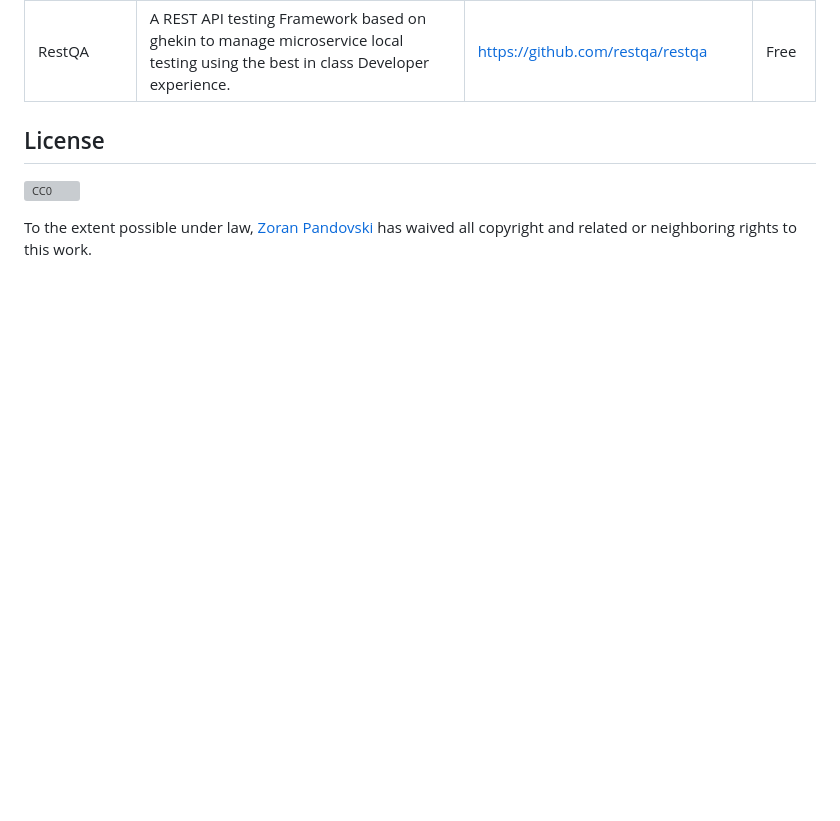
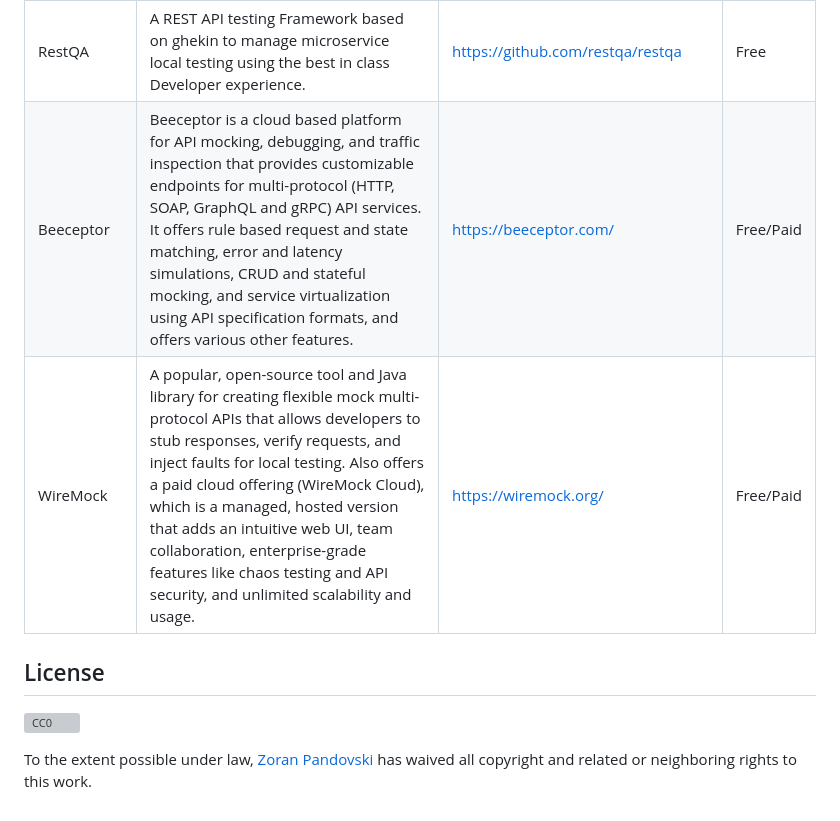
Before and after one commit to ZoranPandovski/awesome-testing-tools, a Markdown page: readme.md, the part around the change printed below. Drawn GitHub-style; blank space fills up the shorter version; grey boxes are pictures that could not be loaded.

Commit message:
Refactor & Added tools in the category Contract Testing tools

```diff
--- a/readme.md
+++ b/readme.md
@@ -152,7 +152,8 @@ Following use cases could be valid for the contract testing in consumer and prov
 | Pact | In Microservice era, managing contract between two services has become crucial part. Originally started by a development team at realestate.com.au, where they were trying to figure out how to write integration testing for their microservice architecture and later ended up as a [consumer driven contract testing](https://martinfowler.com/articles/consumerDrivenContracts.html) tool.Unlike a schema or specification, which is a static artifact that describes all possible states of a resource, a Pact contract is enforced by executing a collection of test cases, each of which describes a single concrete request/response pair - Pact is, in effect, "contract by example". | https://docs.pact.io/ | Free |
 | JsonSchema | Pact can not be used in situation where you cannot load data into the provider without using the API that you’re actually testing (eg. public APIs). Sometimes you would want to check only the semantic and structure of the API. (eg. as a web client, you are interested in nature of the data.), JSONSchema, would be perfect choice for that. There are  | http://json-schema.org/ . There are different [validators](http://json-schema.org/implementations.html) written for different languages. For my use case, I have written a [blog](https://pritibiyani.github.io/blog/using-json-schema-as-specification-contract-and-validate-your-api) for the same.  | Free |
 | RestQA | A REST API testing Framework based on ghekin to manage microservice local testing using the best in class Developer experience.  | https://github.com/restqa/restqa | Free |
-
+| Beeceptor | Beeceptor is a cloud based platform for API mocking, debugging, and traffic inspection that provides customizable endpoints for multi-protocol (HTTP, SOAP, GraphQL and gRPC) API services. It offers rule based request and state matching, error and latency simulations, CRUD and stateful mocking, and service virtualization using API specification formats, and offers various other features.  | https://beeceptor.com/ | Free/Paid |
+| WireMock | A popular, open-source tool and Java library for creating flexible mock multi-protocol APIs that allows developers to stub responses, verify requests, and inject faults for local testing. Also offers a paid cloud offering (WireMock Cloud), which is a managed, hosted version that adds an intuitive web UI, team collaboration, enterprise-grade features like chaos testing and API security, and unlimited scalability and usage.  | https://wiremock.org/ | Free/Paid |
 
 ## License
 
```
Also changed, not shown: other parts of readme.md (+9 -9 lines).
